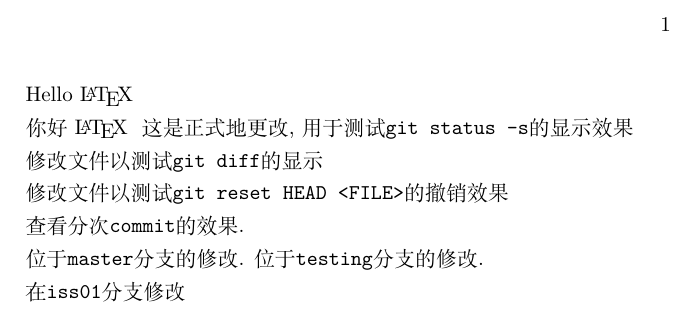
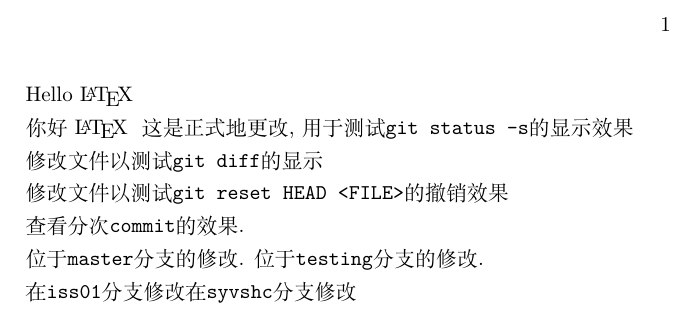
Before and after one commit to syvshc/newgit, a LaTeX document (main.tex): part of the page, cut so that both start at the same text. Compiled offline with XeLaTeX.

Commit message:
在syvshc分支上修改main.tex

```diff
--- a/main.tex
+++ b/main.tex
@@ -15,5 +15,5 @@
     位于\verb|testing|分支的修改.
 
     在\verb|iss01|分支修改
-
+    在\verb|syvshc|分支修改
 \end{document}
```
